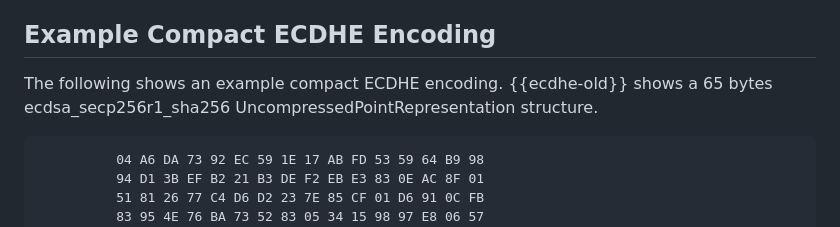
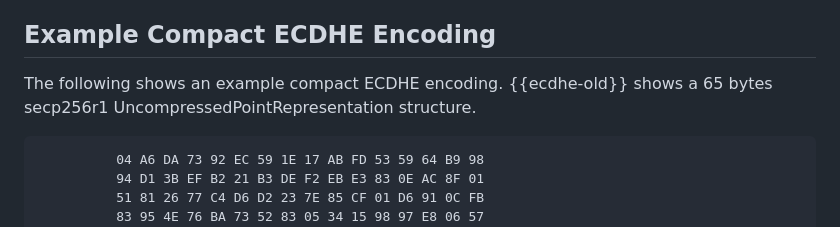
Before and after one commit to emanjon/draft-mattsson-tls-compact-ecc, a Markdown page: draft-mattsson-tls-compact-ecc.md, the part around the change. Drawn GitHub-style.

```diff
--- a/draft-mattsson-tls-compact-ecc.md
+++ b/draft-mattsson-tls-compact-ecc.md
@@ -116,7 +116,7 @@ The difference between compact representation {{RFC6090}} and point compression
 
 ## Example Compact ECDHE Encoding
 
-The following shows an example compact ECDHE encoding. {{ecdhe-old}} shows a 65 bytes ecdsa_secp256r1_sha256 UncompressedPointRepresentation structure.
+The following shows an example compact ECDHE encoding. {{ecdhe-old}} shows a 65 bytes secp256r1 UncompressedPointRepresentation structure.
 
 ~~~~~~~~~~~~~~~~~~~~~~~
           04 A6 DA 73 92 EC 59 1E 17 AB FD 53 59 64 B9 98
```
